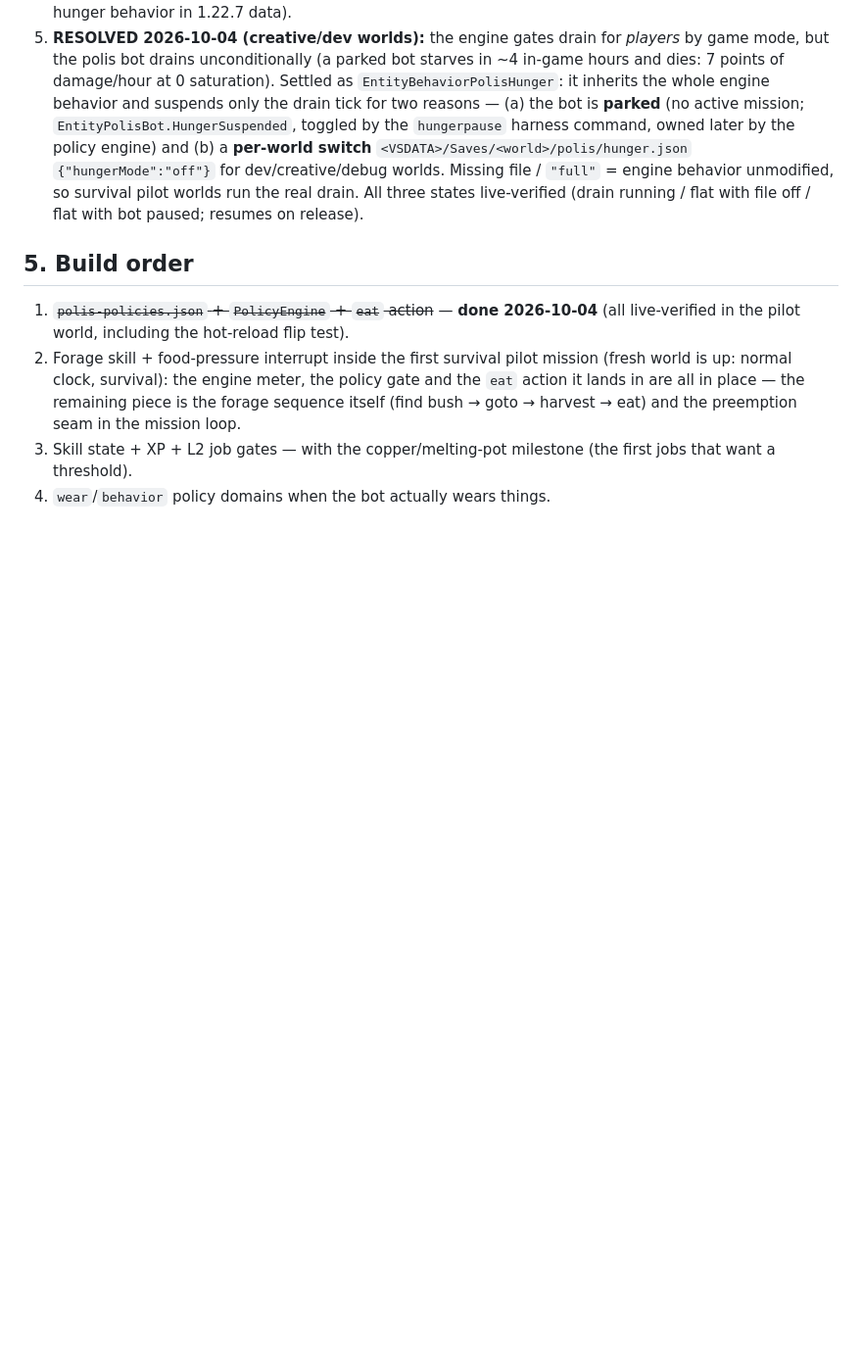
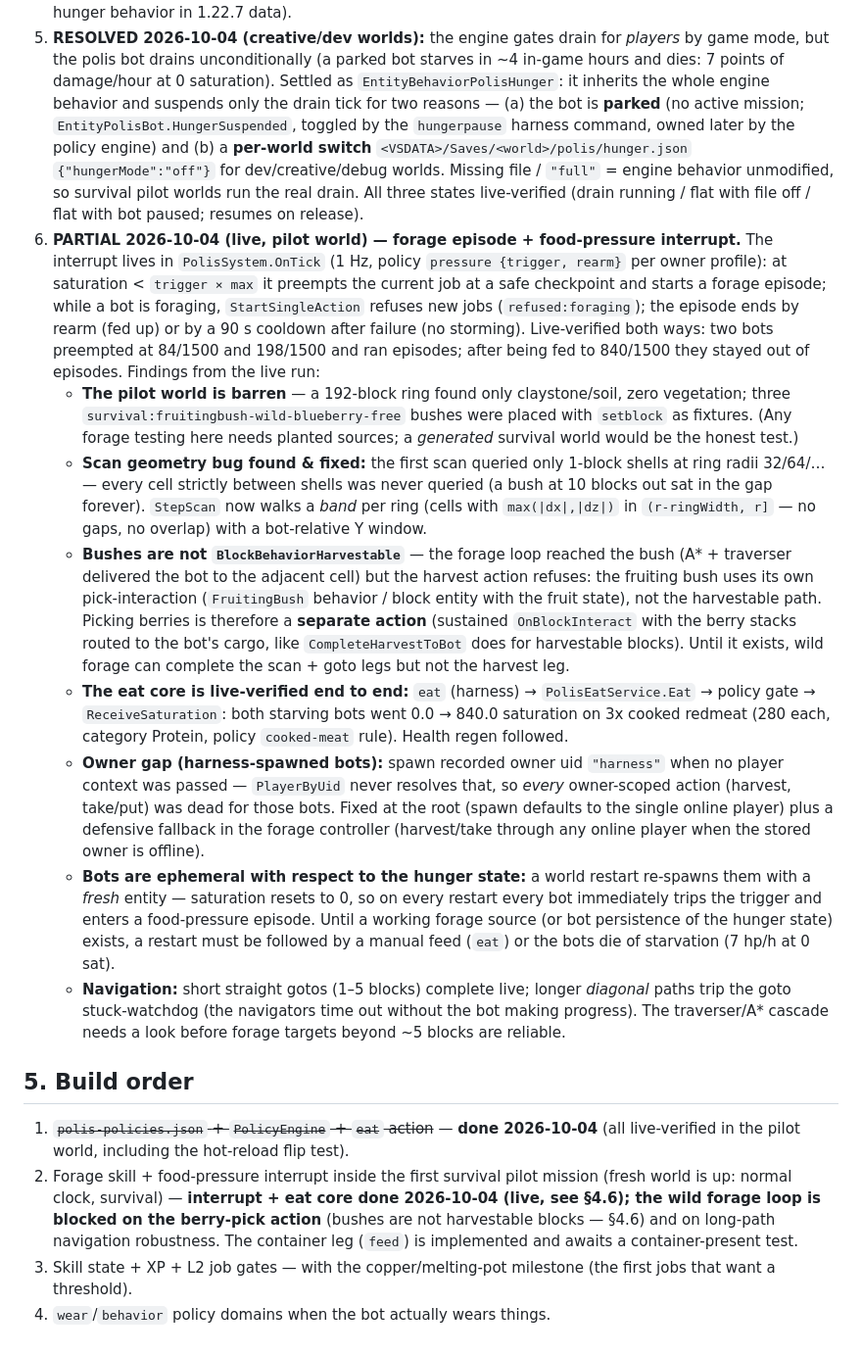
Before and after one commit to githabideri/polis, a Markdown page: docs/design/food-hunger-skills-policies.md, the part around the change. Shown at 98% size. Drawn GitHub-style; blank space fills up the shorter version.

Commit message:
design doc: forage pilot findings (band-scan fix, bush-not-harvestable, owner gap, ephemerality) + build-order status

```diff
--- a/docs/design/food-hunger-skills-policies.md
+++ b/docs/design/food-hunger-skills-policies.md
@@ -236,6 +236,62 @@ flip denied the next `eat` within seconds, restore re-allowed it.
    `"full"` = engine behavior unmodified, so survival pilot worlds run
    the real drain. All three states live-verified (drain running / flat
    with file off / flat with bot paused; resumes on release).
+6. **PARTIAL 2026-10-04 (live, pilot world) — forage episode +
+   food-pressure interrupt.** The interrupt lives in `PolisSystem.OnTick`
+   (1 Hz, policy `pressure {trigger, rearm}` per owner profile): at
+   saturation < `trigger × max` it preempts the current job at a safe
+   checkpoint and starts a forage episode; while a bot is foraging,
+   `StartSingleAction` refuses new jobs (`refused:foraging`); the
+   episode ends by rearm (fed up) or by a 90 s cooldown after failure
+   (no storming). Live-verified both ways: two bots preempted at
+   84/1500 and 198/1500 and ran episodes; after being fed to 840/1500
+   they stayed out of episodes. Findings from the live run:
+   - **The pilot world is barren** — a 192-block ring found only
+     claystone/soil, zero vegetation; three
+     `survival:fruitingbush-wild-blueberry-free` bushes were placed
+     with `setblock` as fixtures. (Any forage testing here needs
+     planted sources; a *generated* survival world would be the honest
+     test.)
+   - **Scan geometry bug found & fixed:** the first scan queried only
+     1-block shells at ring radii 32/64/… — every cell strictly between
+     shells was never queried (a bush at 10 blocks out sat in the gap
+     forever). `StepScan` now walks a *band* per ring (cells with
+     `max(|dx|,|dz|)` in `(r-ringWidth, r]` — no gaps, no overlap) with
+     a bot-relative Y window.
+   - **Bushes are not `BlockBehaviorHarvestable`** — the forage loop
+     reached the bush (A* + traverser delivered the bot to the
+     adjacent cell) but the harvest action refuses: the fruiting bush
+     uses its own pick-interaction (`FruitingBush` behavior / block
+     entity with the fruit state), not the harvestable path. Picking
+     berries is therefore a **separate action** (sustained
+     `OnBlockInteract` with the berry stacks routed to the bot's
+     cargo, like `CompleteHarvestToBot` does for harvestable blocks).
+     Until it exists, wild forage can complete the scan + goto legs
+     but not the harvest leg.
+   - **The eat core is live-verified end to end:** `eat` (harness) →
+     `PolisEatService.Eat` → policy gate → `ReceiveSaturation`: both
+     starving bots went 0.0 → 840.0 saturation on 3x cooked redmeat
+     (280 each, category Protein, policy `cooked-meat` rule). Health
+     regen followed.
+   - **Owner gap (harness-spawned bots):** spawn recorded owner uid
+     `"harness"` when no player context was passed — `PlayerByUid`
+     never resolves that, so *every* owner-scoped action (harvest,
+     take/put) was dead for those bots. Fixed at the root (spawn
+     defaults to the single online player) plus a defensive fallback
+     in the forage controller (harvest/take through any online player
+     when the stored owner is offline).
+   - **Bots are ephemeral with respect to the hunger state:** a world
+     restart re-spawns them with a *fresh* entity — saturation resets
+     to 0, so on every restart every bot immediately trips the
+     trigger and enters a food-pressure episode. Until a working
+     forage source (or bot persistence of the hunger state) exists,
+     a restart must be followed by a manual feed (`eat`) or the bots
+     die of starvation (7 hp/h at 0 sat).
+   - **Navigation:** short straight gotos (1–5 blocks) complete live;
+     longer *diagonal* paths trip the goto stuck-watchdog (the
+     navigators time out without the bot making progress). The
+     traverser/A* cascade needs a look before forage targets beyond
+     ~5 blocks are reliable.
 
 ## 5. Build order
 
@@ -243,11 +299,12 @@ flip denied the next `eat` within seconds, restore re-allowed it.
    2026-10-04** (all live-verified in the pilot world, including the
    hot-reload flip test).
 2. Forage skill + food-pressure interrupt inside the first survival
-   pilot mission (fresh world is up: normal clock, survival): the
-   engine meter, the policy gate and the `eat` action it lands in are
-   all in place — the remaining piece is the forage sequence itself
-   (find bush → goto → harvest → eat) and the preemption seam in the
-   mission loop.
+   pilot mission (fresh world is up: normal clock, survival) —
+   **interrupt + eat core done 2026-10-04 (live, see §4.6); the wild
+   forage loop is blocked on the berry-pick action** (bushes are not
+   harvestable blocks — §4.6) and on long-path navigation robustness.
+   The container leg (`feed`) is implemented and awaits a
+   container-present test.
 3. Skill state + XP + L2 job gates — with the copper/melting-pot
    milestone (the first jobs that want a threshold).
 4. `wear`/`behavior` policy domains when the bot actually wears things.
```
